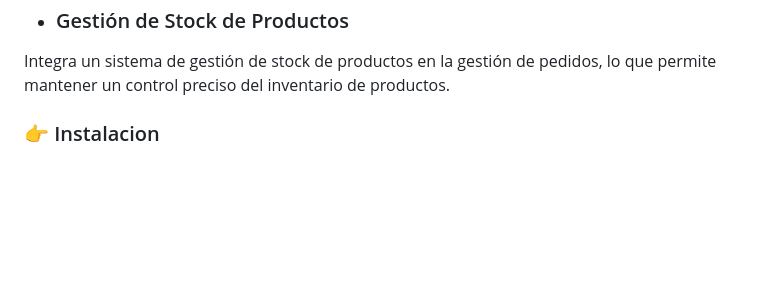
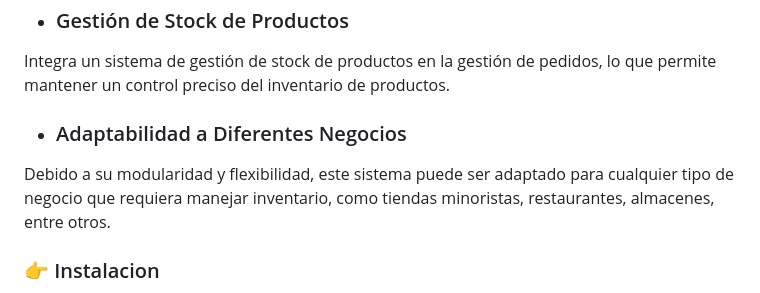
Before and after one commit to RafaOnPC/SistemaGestionPedidos_Bakery, a Markdown page: README.md, the part around the change. GitHub-like rendering; blank space fills up the shorter version.

```diff
--- a/README.md
+++ b/README.md
@@ -17,6 +17,9 @@ Diseñada con Bootstrap y Tailwind CSS, la interfaz de usuario ofrece una experi
 
 + ### Gestión de Stock de Productos
 Integra un sistema de gestión de stock de productos en la gestión de pedidos, lo que permite mantener un control preciso del inventario de productos.
+
++ ### Adaptabilidad a Diferentes Negocios
+Debido a su modularidad y flexibilidad, este sistema puede ser adaptado para cualquier tipo de negocio que requiera manejar inventario, como tiendas minoristas, restaurantes, almacenes, entre otros.
 
 ### 👉 Instalacion
 
```
